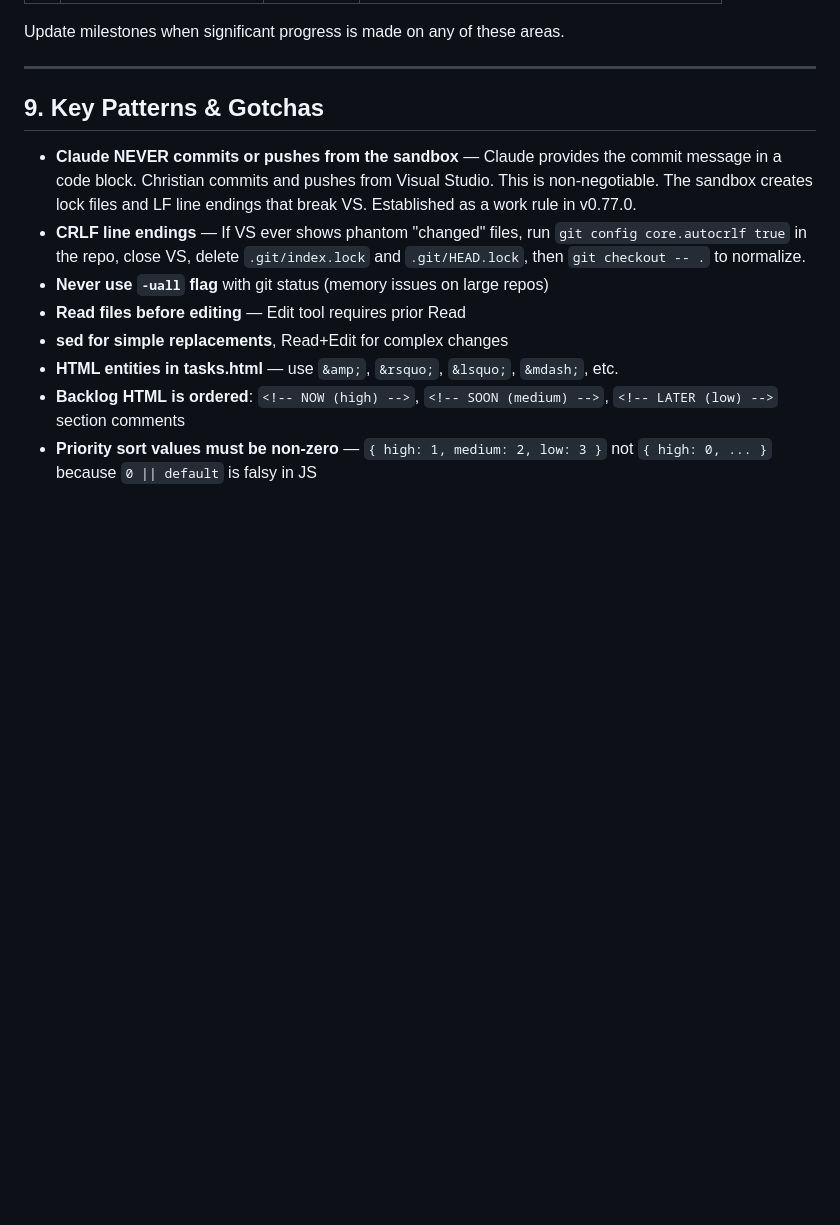
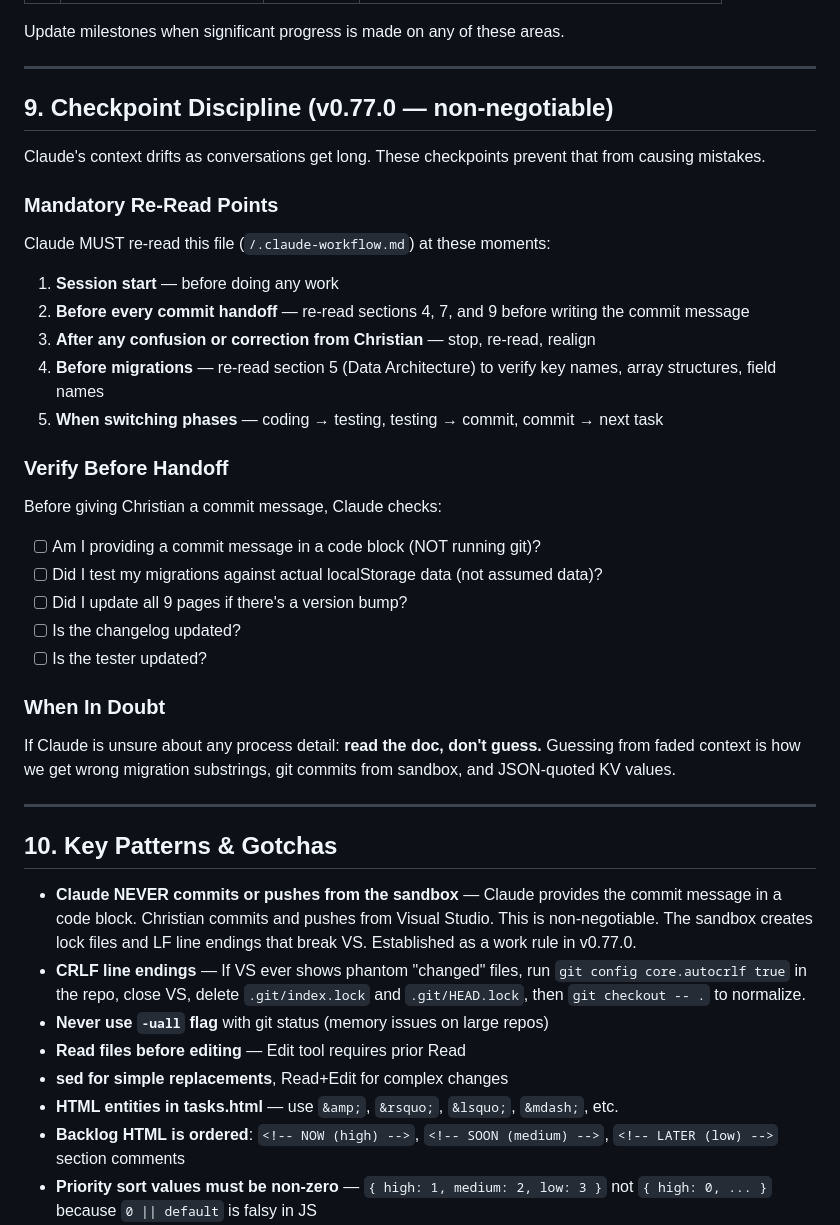
Before and after one commit to ccaspers2026/opsflowbetter, a Markdown page: .claude-workflow.md, the part around one of its changes. Drawn GitHub-style; blank space fills up the shorter version.

```diff
--- a/.claude-workflow.md
+++ b/.claude-workflow.md
@@ -271,7 +271,32 @@ Update milestones when significant progress is made on any of these areas.
 
 ---
 
-## 9. Key Patterns & Gotchas
+## 9. Checkpoint Discipline (v0.77.0 — non-negotiable)
+
+Claude's context drifts as conversations get long. These checkpoints prevent that from causing mistakes.
+
+### Mandatory Re-Read Points
+Claude MUST re-read this file (`/.claude-workflow.md`) at these moments:
+1. **Session start** — before doing any work
+2. **Before every commit handoff** — re-read sections 4, 7, and 9 before writing the commit message
+3. **After any confusion or correction from Christian** — stop, re-read, realign
+4. **Before migrations** — re-read section 5 (Data Architecture) to verify key names, array structures, field names
+5. **When switching phases** — coding → testing, testing → commit, commit → next task
+
+### Verify Before Handoff
+Before giving Christian a commit message, Claude checks:
+- [ ] Am I providing a commit message in a code block (NOT running git)?
+- [ ] Did I test my migrations against actual localStorage data (not assumed data)?
+- [ ] Did I update all 9 pages if there's a version bump?
+- [ ] Is the changelog updated?
+- [ ] Is the tester updated?
+
+### When In Doubt
+If Claude is unsure about any process detail: **read the doc, don't guess.** Guessing from faded context is how we get wrong migration substrings, git commits from sandbox, and JSON-quoted KV values.
+
+---
+
+## 10. Key Patterns & Gotchas
 
 - **Claude NEVER commits or pushes from the sandbox** — Claude provides the commit message in a code block. Christian commits and pushes from Visual Studio. This is non-negotiable. The sandbox creates lock files and LF line endings that break VS. Established as a work rule in v0.77.0.
 - **CRLF line endings** — If VS ever shows phantom "changed" files, run `git config core.autocrlf true` in the repo, close VS, delete `.git/index.lock` and `.git/HEAD.lock`, then `git checkout -- .` to normalize.
```
Also changed, not shown: other parts of .claude-workflow.md (+16 -12 lines).
